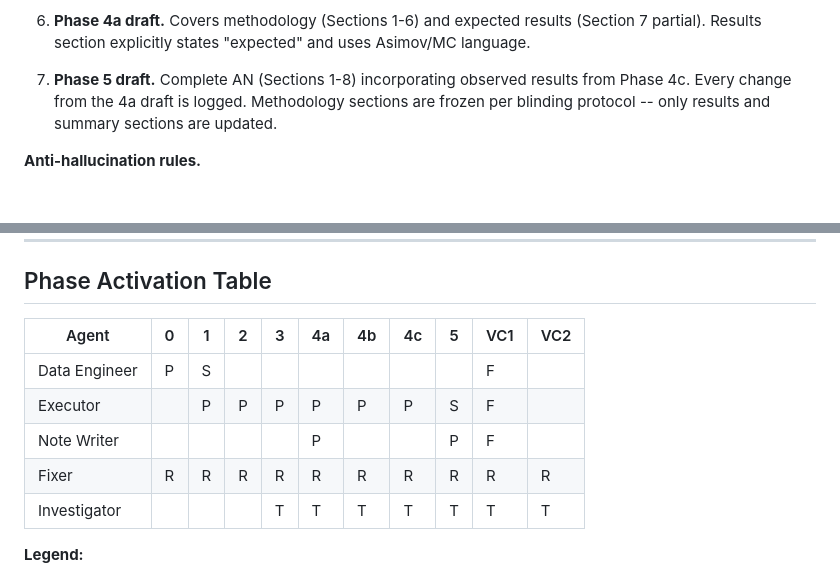
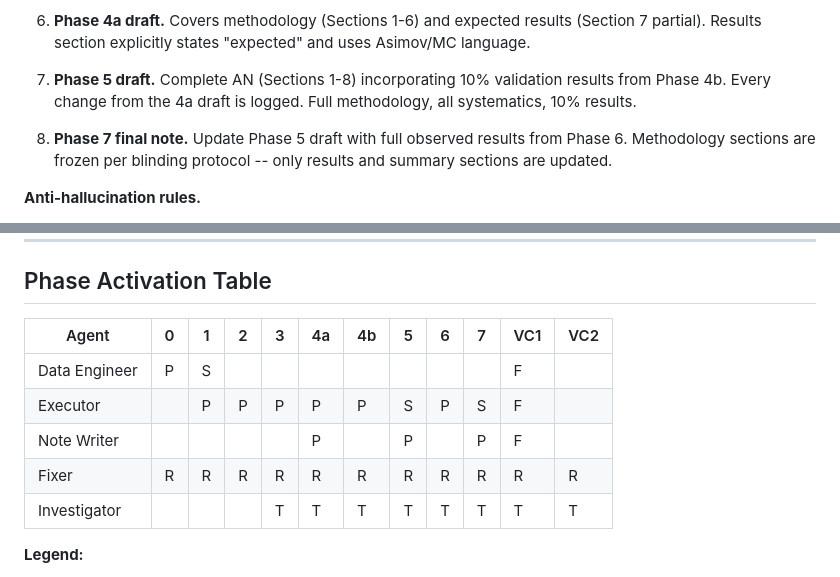
Before and after one commit to ArghyaRanjanDas/apexAI, a Markdown page: core/agents/execution.md, 2 parts joined by grey strips. Drawn GitHub-style; blank space fills up the shorter version.

```diff
--- a/core/agents/execution.md
+++ b/core/agents/execution.md
@@ -243,9 +243,12 @@ claims without evidence, no numbers without provenance.
    "expected" and uses Asimov/MC language.
 
 7. **Phase 5 draft.** Complete AN (Sections 1-8) incorporating
-   observed results from Phase 4c. Every change from the 4a draft is
-   logged. Methodology sections are frozen per blinding protocol --
-   only results and summary sections are updated.
+   10% validation results from Phase 4b. Every change from the 4a
+   draft is logged. Full methodology, all systematics, 10% results.
+
+8. **Phase 7 final note.** Update Phase 5 draft with full observed
+   results from Phase 6. Methodology sections are frozen per blinding
+   protocol -- only results and summary sections are updated.
 
 **Anti-hallucination rules.**
 - Never round a number differently than it appears in results.json.
@@ -426,13 +429,13 @@ a decision or artifact from Phase M < N.
 
 ## Phase Activation Table
 
-| Agent | 0 | 1 | 2 | 3 | 4a | 4b | 4c | 5 | VC1 | VC2 |
-|-------|---|---|---|---|----|----|----|----|-----|-----|
-| Data Engineer | P | S | | | | | | | F | |
-| Executor | | P | P | P | P | P | P | S | F | |
-| Note Writer | | | | | P | | | P | F | |
-| Fixer | R | R | R | R | R | R | R | R | R | R |
-| Investigator | | | | T | T | T | T | T | T | T |
+| Agent | 0 | 1 | 2 | 3 | 4a | 4b | 5 | 6 | 7 | VC1 | VC2 |
+|-------|---|---|---|---|----|----|---|---|---|-----|-----|
+| Data Engineer | P | S | | | | | | | | F | |
+| Executor | | P | P | P | P | P | S | P | S | F | |
+| Note Writer | | | | | P | | P | | P | F | |
+| Fixer | R | R | R | R | R | R | R | R | R | R | R |
+| Investigator | | | | T | T | T | T | T | T | T | T |
 
 **Legend:**
 - **P** = Primary agent for this phase
```
Also changed, not shown: core/agents/reviewers.md (+11 -11 lines), standards/analysis_note.md (+3 -3 lines).
